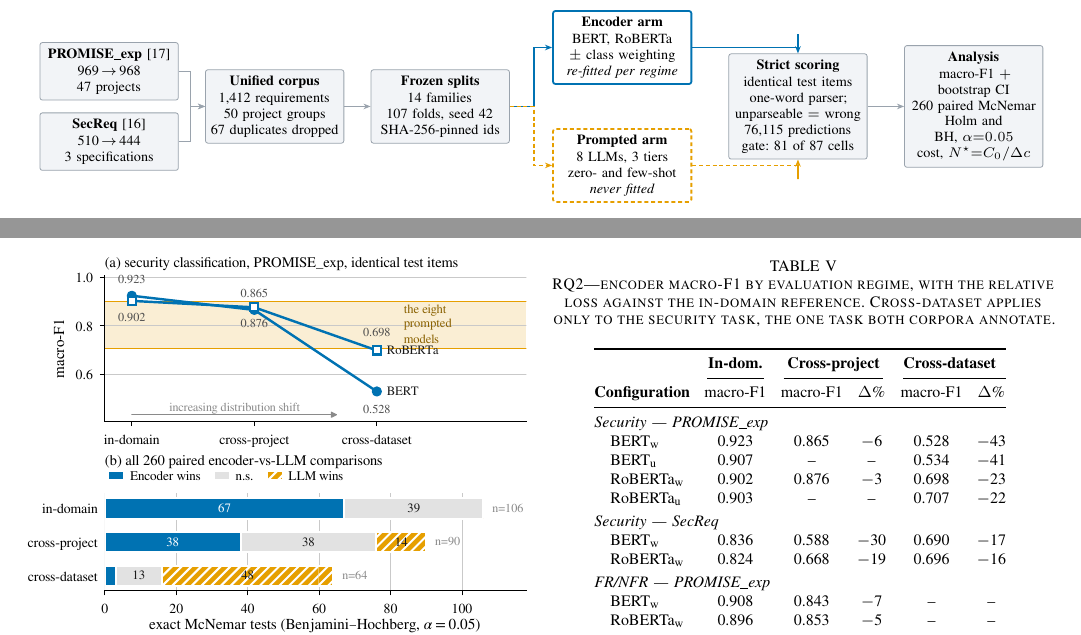
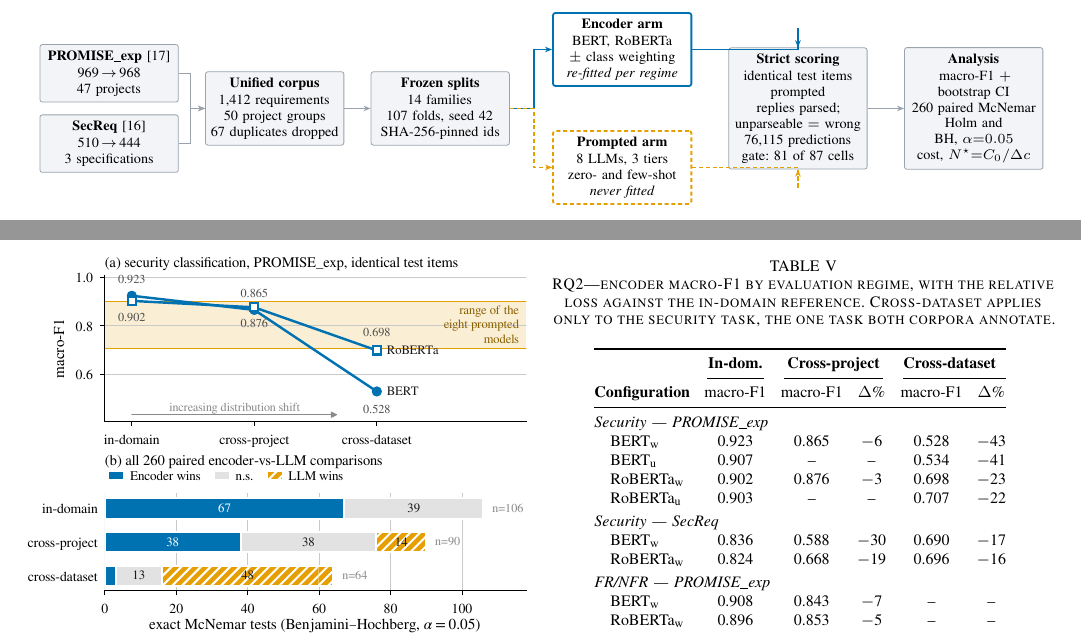
Before and after one commit to FatmaElZahraaSamir/MSc., a LaTeX paper (paper/main.tex, which reads paper/figures/fig_architecture.tex): two parts of pages 3 and 5 of 8, joined at a grey line, cut so that both start at the same text. Compiled offline with pdfLaTeX.

Commit message:
Clarify parser scope and declutter the inversion figure
The strict one-word parser applies to the prompted arm; encoder rows are
argmax predictions and are exempt from the parse-rate gate. The abstract
and the architecture figure now say "scored under one strict rule" and
"prompted replies parsed" rather than implying every stored row went
through the parser.

Also moves Fig. 3's prompted-band label to the top of the band so it no
longer crowds the RoBERTa endpoint.

Co-Authored-By: Claude Opus 5 <noreply@anthropic.com>
Claude-Session: https://claude.ai/code/session_01SJUpEA3CDEzDKgK58ymRXH

```diff
--- a/paper/figures/fig_architecture.tex
+++ b/paper/figures/fig_architecture.tex
@@ -39,7 +39,7 @@
 \draw[llmd] (spl.east) -- ++(0.42,0) |- (arm2.west);
 
 %% --- shared scoring spine ------------------------------------------------
-\node[src] (sco) at (\cE, 0) {\textbf{Strict scoring}\\[0.5pt]identical test items\\one-word parser;\\unparseable $=$ wrong\\76{,}115 predictions\\gate: 81 of 87 cells};
+\node[src] (sco) at (\cE, 0) {\textbf{Strict scoring}\\[0.5pt]identical test items\\prompted replies parsed;\\unparseable $=$ wrong\\76{,}115 predictions\\gate: 81 of 87 cells};
 \node[src] (ana) at (\cF, 0) {\textbf{Analysis}\\[0.5pt]\Fm{} $+$ bootstrap CI\\260 paired McNemar\\Holm and BH, $\alpha{=}0.05$\\cost, $N^{\star}{=}C_0/\Delta c$};
 
 \draw[encd] (arm1.east) -| ($(sco.north)+(0,0.34)$) -- (sco.north);
```
Also changed, not shown: paper/main.tex (+1 -1 lines), paper/figures/fig_cost.pdf, paper/figures/fig_inversion.pdf, paper/figures/fig_prior_shift.pdf, paper/main.pdf.
